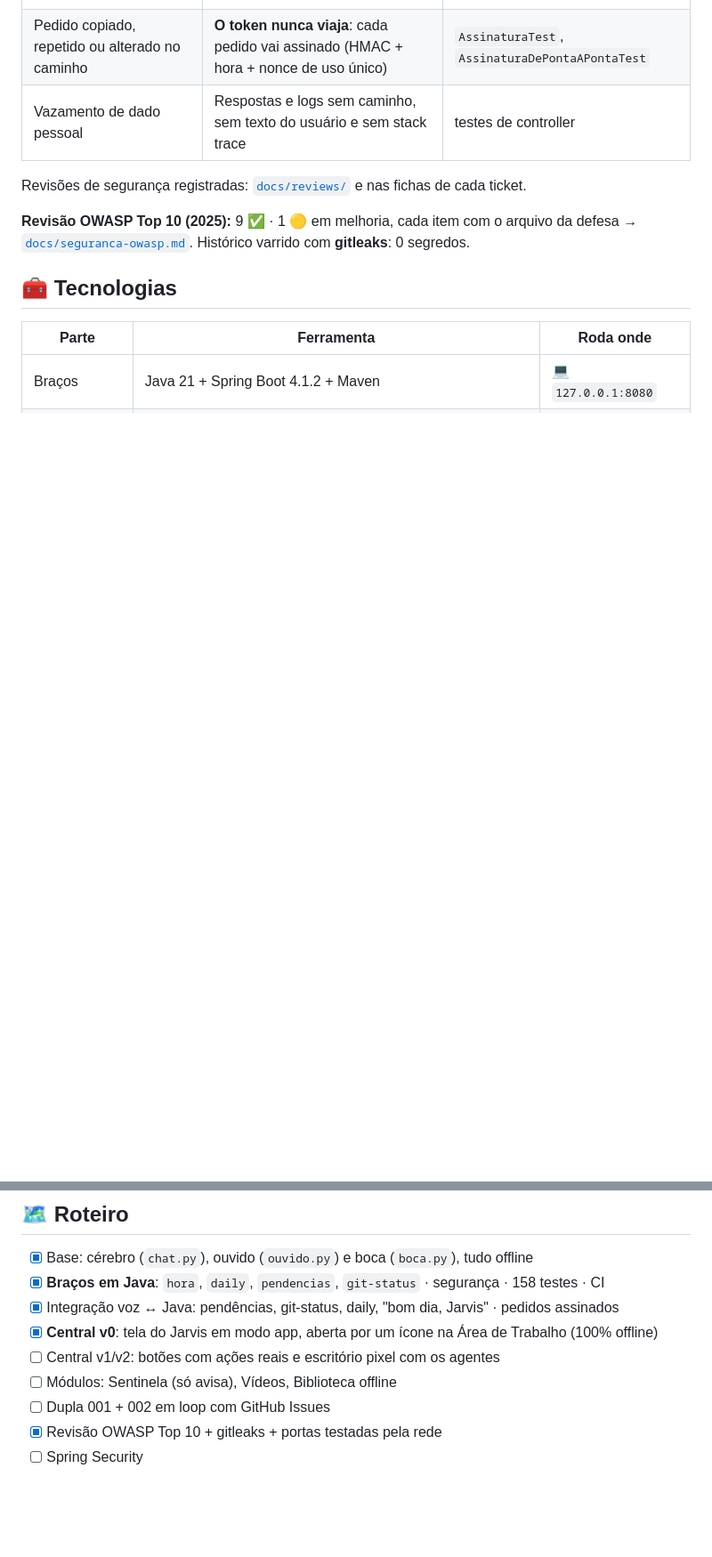
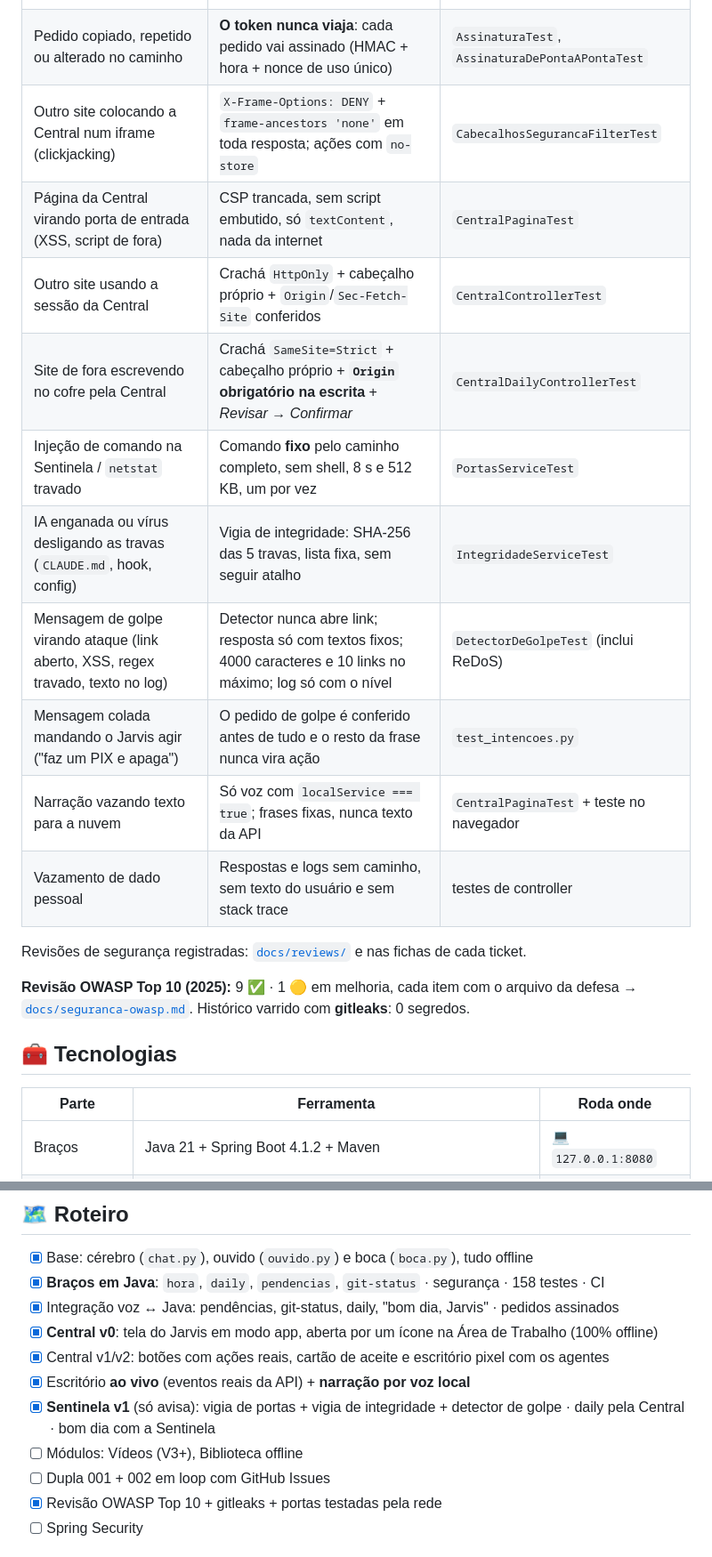
Before and after one commit to jjoseffelipe2028/jarvis-001, a Markdown page: README.md, 2 parts joined by grey strips. Shown at 89% size. Drawn GitHub-style; blank space fills up the shorter version.

```diff
--- a/README.md
+++ b/README.md
@@ -76,6 +98,15 @@ Detalhes, exemplos e como rodar: [`java/README.md`](java/README.md).
 | Log injection | `LogSeguro.limpar()` + teste que lê o código-fonte | `LogSemDadoCruTest` |
 | Programa impostor na porta 8080 se passando pela API | Aperto de mão (challenge-response com HMAC): sem a prova, o Python não manda nada | `ProvaControllerTest`, `test_bracos.py` |
 | Pedido copiado, repetido ou alterado no caminho | **O token nunca viaja**: cada pedido vai assinado (HMAC + hora + nonce de uso único) | `AssinaturaTest`, `AssinaturaDePontaAPontaTest` |
+| Outro site colocando a Central num iframe (clickjacking) | `X-Frame-Options: DENY` + `frame-ancestors 'none'` em toda resposta; ações com `no-store` | `CabecalhosSegurancaFilterTest` |
+| Página da Central virando porta de entrada (XSS, script de fora) | CSP trancada, sem script embutido, só `textContent`, nada da internet | `CentralPaginaTest` |
+| Outro site usando a sessão da Central | Crachá `HttpOnly` + cabeçalho próprio + `Origin`/`Sec-Fetch-Site` conferidos | `CentralControllerTest` |
+| Site de fora escrevendo no cofre pela Central | Crachá `SameSite=Strict` + cabeçalho próprio + **`Origin` obrigatório na escrita** + *Revisar → Confirmar* | `CentralDailyControllerTest` |
+| Injeção de comando na Sentinela / `netstat` travado | Comando **fixo** pelo caminho completo, sem shell, 8 s e 512 KB, um por vez | `PortasServiceTest` |
+| IA enganada ou vírus desligando as travas (`CLAUDE.md`, hook, config) | Vigia de integridade: SHA-256 das 5 travas, lista fixa, sem seguir atalho | `IntegridadeServiceTest` |
+| Mensagem de golpe virando ataque (link aberto, XSS, regex travado, texto no log) | Detector nunca abre link; resposta só com textos fixos; 4000 caracteres e 10 links no máximo; log só com o nível | `DetectorDeGolpeTest` (inclui ReDoS) |
+| Mensagem colada mandando o Jarvis agir ("faz um PIX e apaga") | O pedido de golpe é conferido antes de tudo e o resto da frase nunca vira ação | `test_intencoes.py` |
+| Narração vazando texto para a nuvem | Só voz com `localService === true`; frases fixas, nunca texto da API | `CentralPaginaTest` + teste no navegador |
 | Vazamento de dado pessoal | Respostas e logs sem caminho, sem texto do usuário e sem stack trace | testes de controller |
 
 Revisões de segurança registradas: [`docs/reviews/`](docs/reviews/) e nas fichas de cada ticket.
@@ -120,8 +151,10 @@ python chat.py
 - [x] **Braços em Java**: `hora`, `daily`, `pendencias`, `git-status` · segurança · 158 testes · CI
 - [x] Integração voz ↔ Java: pendências, git-status, daily, "bom dia, Jarvis" · pedidos assinados
 - [x] **Central v0**: tela do Jarvis em modo app, aberta por um ícone na Área de Trabalho (100% offline)
-- [ ] Central v1/v2: botões com ações reais e escritório pixel com os agentes
-- [ ] Módulos: Sentinela (só avisa), Vídeos, Biblioteca offline
+- [x] Central v1/v2: botões com ações reais, cartão de aceite e escritório pixel com os agentes
+- [x] Escritório **ao vivo** (eventos reais da API) + **narração por voz local**
+- [x] **Sentinela v1** (só avisa): vigia de portas + vigia de integridade + detector de golpe · daily pela Central · bom dia com a Sentinela
+- [ ] Módulos: Vídeos (V3+), Biblioteca offline
 - [ ] Dupla 001 + 002 em loop com GitHub Issues
 - [x] Revisão OWASP Top 10 + gitleaks + portas testadas pela rede
 - [ ] Spring Security
```
Also changed, not shown: other parts of README.md (+25 -3 lines), docs/reviews/2026-11-10-central-e-video.md (added, +56 -0 lines), docs/reviews/2026-11-10-lote-020-022.md (added, +30 -0 lines), docs/reviews/2026-11-10-lote-023-024.md (added, +31 -0 lines), docs/seguranca-owasp.md (+5 -5 lines), assets/escritorio.png (added).
